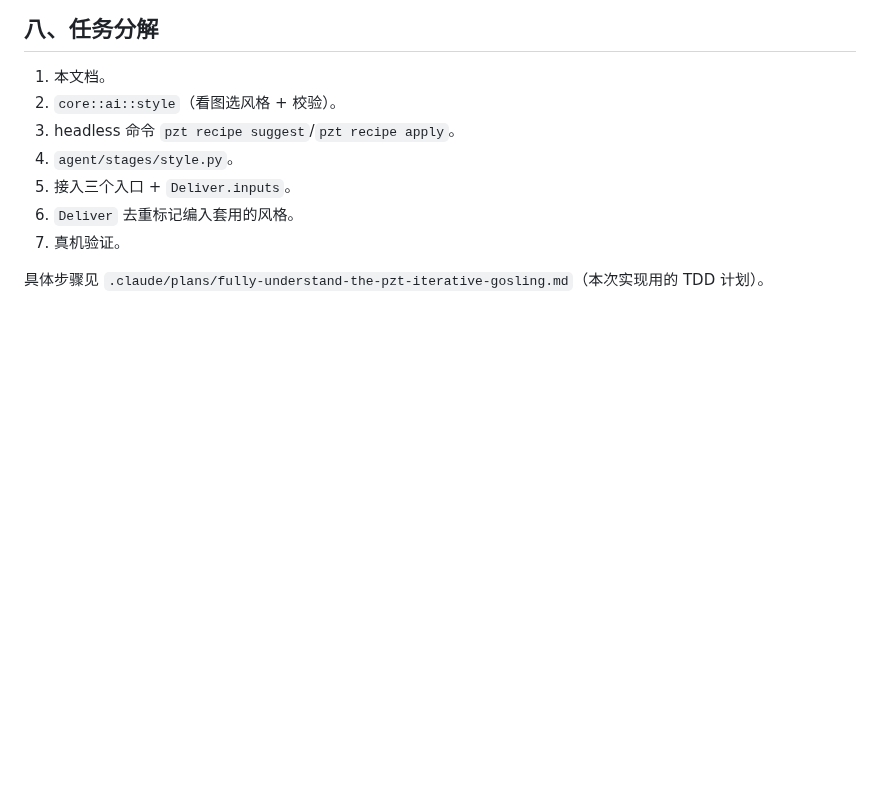
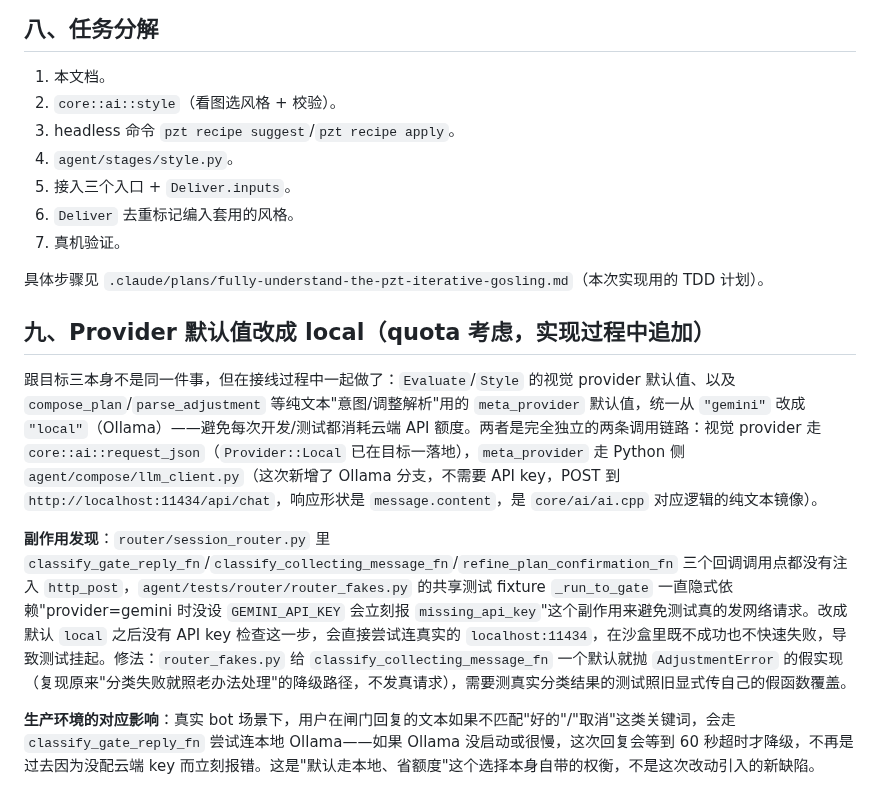
Before and after one commit to wangliyangleon/picztream, a Markdown page: docs/W2026-07-15_AgentStyle_Eng_Design.md, the part around the change. Rendered like a GitHub page; blank space fills up the shorter version.

Commit message:
Document the provider-default-to-local change and the router test fragility it exposed

```diff
--- a/docs/W2026-07-15_AgentStyle_Eng_Design.md
+++ b/docs/W2026-07-15_AgentStyle_Eng_Design.md
@@ -142,3 +142,11 @@ def _marker_path(self, run_id: str, selected: List[str], applied_styles: Dict[st
 7. 真机验证。
 
 具体步骤见 `.claude/plans/fully-understand-the-pzt-iterative-gosling.md`（本次实现用的 TDD 计划）。
+
+## 九、Provider 默认值改成 local（quota 考虑，实现过程中追加）
+
+跟目标三本身不是同一件事，但在接线过程中一起做了：`Evaluate`/`Style` 的视觉 provider 默认值、以及 `compose_plan`/`parse_adjustment` 等纯文本"意图/调整解析"用的 `meta_provider` 默认值，统一从 `"gemini"` 改成 `"local"`（Ollama）——避免每次开发/测试都消耗云端 API 额度。两者是完全独立的两条调用链路：视觉 provider 走 `core::ai::request_json`（`Provider::Local` 已在目标一落地），`meta_provider` 走 Python 侧 `agent/compose/llm_client.py`（这次新增了 Ollama 分支，不需要 API key，POST 到 `http://localhost:11434/api/chat`，响应形状是 `message.content`，是 `core/ai/ai.cpp` 对应逻辑的纯文本镜像）。
+
+**副作用发现**：`router/session_router.py` 里 `classify_gate_reply_fn`/`classify_collecting_message_fn`/`refine_plan_confirmation_fn` 三个回调调用点都没有注入 `http_post`，`agent/tests/router/router_fakes.py` 的共享测试 fixture `_run_to_gate` 一直隐式依赖"provider=gemini 时没设 `GEMINI_API_KEY` 会立刻报 `missing_api_key`"这个副作用来避免测试真的发网络请求。改成默认 `local` 之后没有 API key 检查这一步，会直接尝试连真实的 `localhost:11434`，在沙盒里既不成功也不快速失败，导致测试挂起。修法：`router_fakes.py` 给 `classify_collecting_message_fn` 一个默认就抛 `AdjustmentError` 的假实现（复现原来"分类失败就照老办法处理"的降级路径，不发真请求），需要测真实分类结果的测试照旧显式传自己的假函数覆盖。
+
+**生产环境的对应影响**：真实 bot 场景下，用户在闸门回复的文本如果不匹配"好的"/"取消"这类关键词，会走 `classify_gate_reply_fn` 尝试连本地 Ollama——如果 Ollama 没启动或很慢，这次回复会等到 60 秒超时才降级，不再是过去因为没配云端 key 而立刻报错。这是"默认走本地、省额度"这个选择本身自带的权衡，不是这次改动引入的新缺陷。
```
